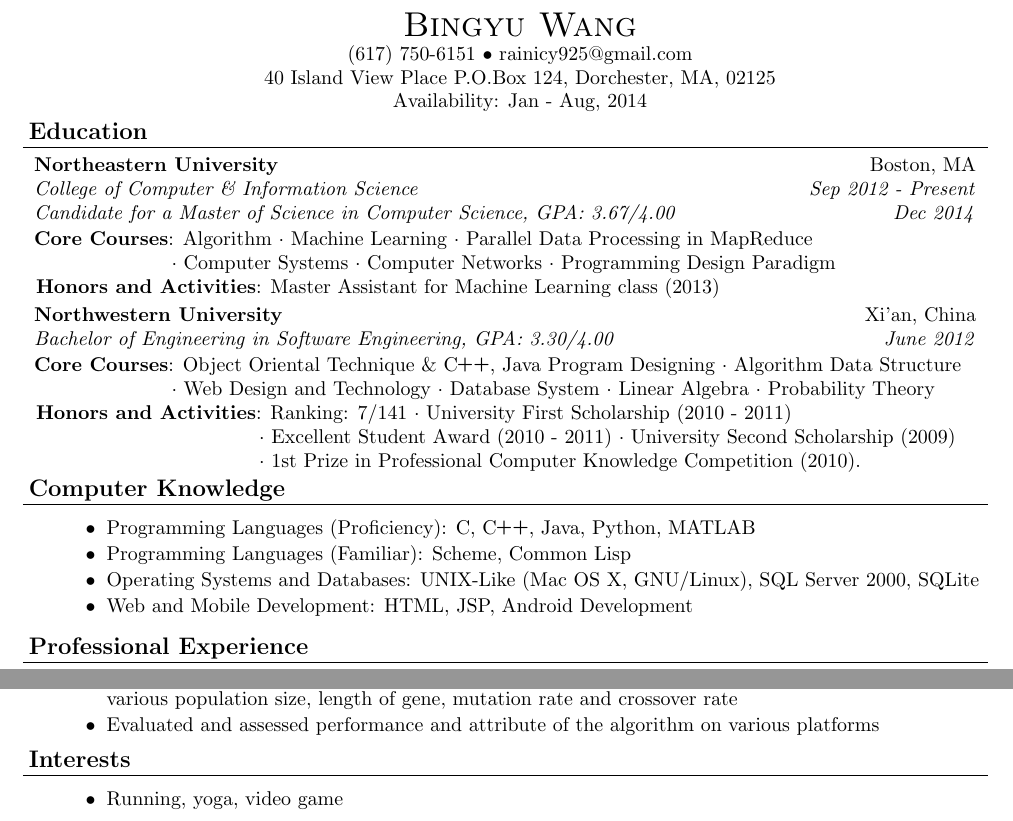
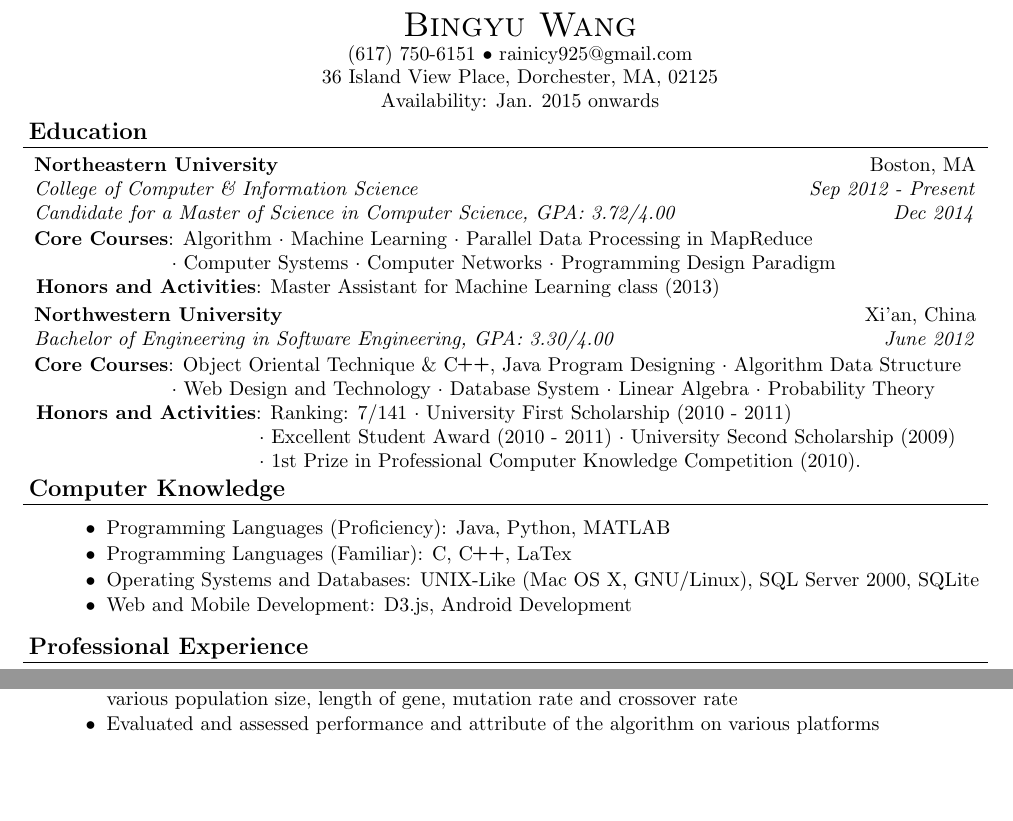
Before and after one commit to Rainicy/Resume, a LaTeX CV (src/resume.tex): two parts of the page, joined at a grey line, cut so that both start at the same text, the shorter picture padded with empty space. Compiled offline with pdfLaTeX.

Commit message:
modify the langrange

```diff
--- a/src/resume.tex
+++ b/src/resume.tex
@@ -91,12 +91,12 @@
 
 \small
 \smallskip
-\vspace*{-55pt}
+\vspace*{-45pt}
 
 \contact{Bingyu Wang}
 {(617) 750-6151 $\bullet$ rainicy925@gmail.com}
-{40 Island View Place P.O.Box 124, Dorchester, MA, 02125}
-{Availability: Jan - Aug, 2014}
+{36 Island View Place, Dorchester, MA, 02125}
+{Availability: Jan. 2015 onwards}
 
 \header{Education}
 \headerrow
@@ -107,7 +107,7 @@
 {\emph{Sep 2012 - Present}}
 
 \headerrowwf
-{\emph{Candidate for a Master of Science in Computer Science, GPA: 3.67/4.00}}
+{\emph{Candidate for a Master of Science in Computer Science, GPA: 3.72/4.00}}
 {\emph{Dec 2014}}
 
 \headerrowwf
@@ -145,10 +145,10 @@
 \vspace*{2.5pt}
 \header{Computer Knowledge}
 \begin{achievements}
-\item Programming Languages (Proficiency):  C, \CPP, Java, Python, MATLAB
-\item Programming Languages (Familiar):  Scheme, Common Lisp
+\item Programming Languages (Proficiency): Java, Python, MATLAB
+\item Programming Languages (Familiar):  C, \CPP,  LaTex
 \item Operating Systems and Databases: UNIX-Like (Mac OS X, GNU/Linux), SQL Server 2000, SQLite
-\item Web and Mobile Development: HTML, JSP, Android Development
+\item Web and Mobile Development: D3.js, Android Development
 \end{achievements}
 
 
@@ -212,10 +212,5 @@
   \item Evaluated and assessed performance and attribute of the algorithm on various platforms
   \end{achievements}
 
-\vspace*{2.5pt}
-\header{Interests}
-\begin{achievements}
-\item Running, yoga, video game
-\end{achievements}
 
 \end{document}
```
Also changed, not shown: pdf/resume.pdf, 1 other file.
